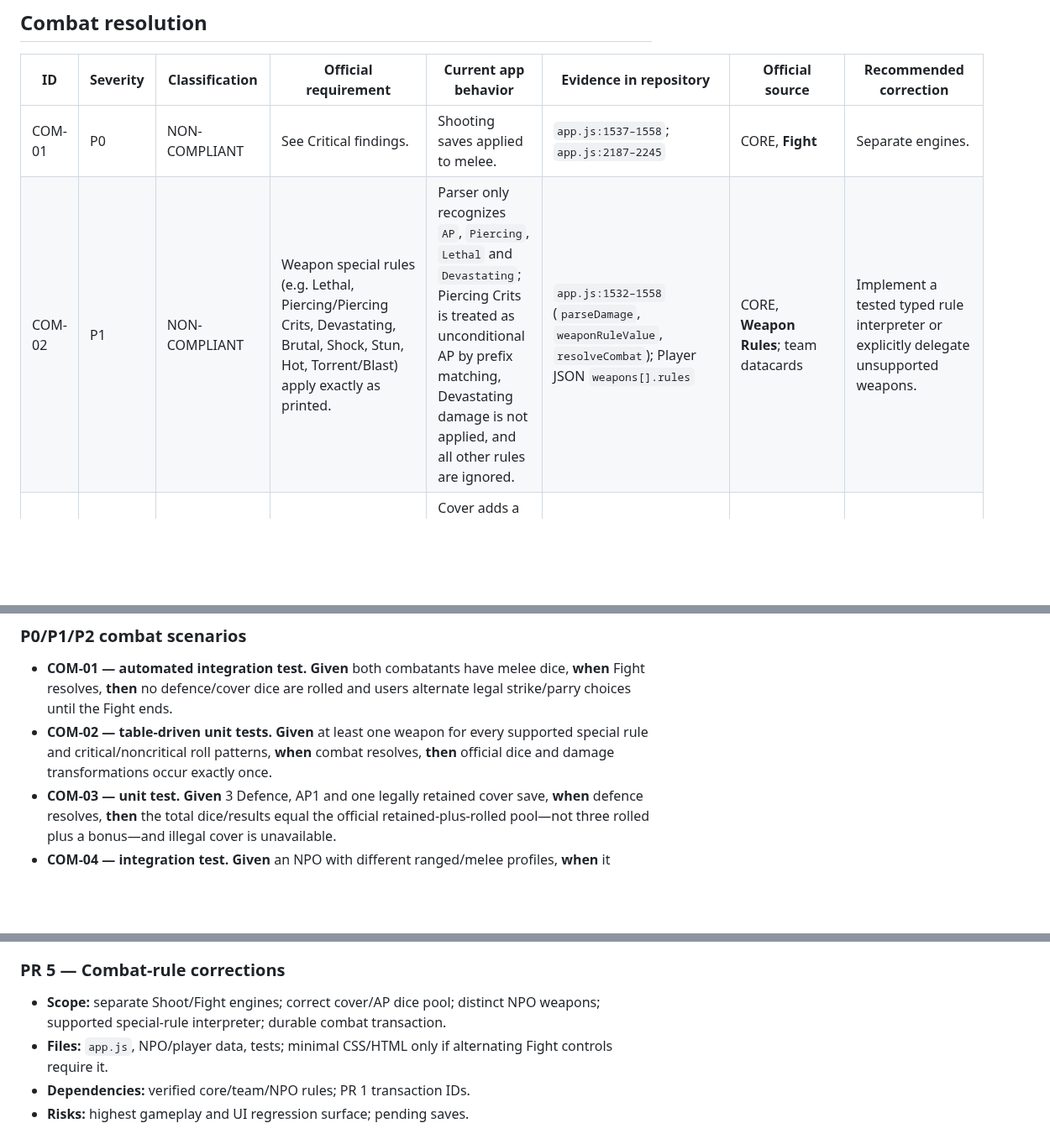
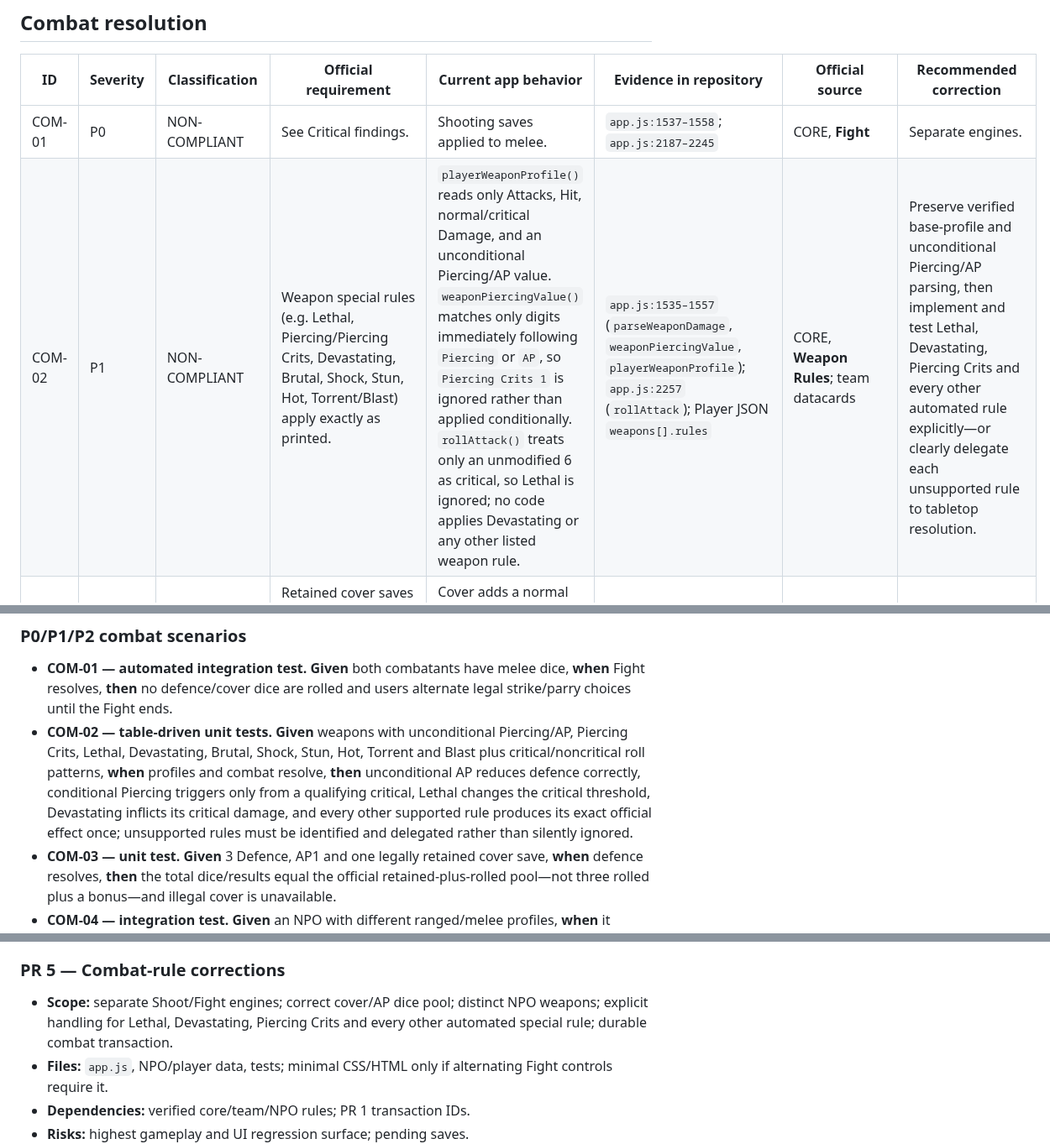
Before and after one commit to ImTheKeyMaster/TombWorldSoloGuide, a Markdown page: docs/OFFICIAL_RULES_COMPLIANCE_AUDIT.md, 3 parts joined by grey strips. Shown at 84% size. GitHub-like rendering; blank space fills up the shorter version.

Commit message:
Correct special rule parser audit coverage

```diff
--- a/docs/OFFICIAL_RULES_COMPLIANCE_AUDIT.md
+++ b/docs/OFFICIAL_RULES_COMPLIANCE_AUDIT.md
@@ -184,7 +184,7 @@ Counts below include only the five requested scorecard classes; abstraction/hous
 | ID | Severity | Classification | Official requirement | Current app behavior | Evidence in repository | Official source | Recommended correction |
 |---|---|---|---|---|---|---|---|
 | COM-01 | P0 | NON-COMPLIANT | See Critical findings. | Shooting saves applied to melee. | `app.js:1537–1558`; `app.js:2187–2245` | CORE, **Fight** | Separate engines. |
-| COM-02 | P1 | NON-COMPLIANT | Weapon special rules (e.g. Lethal, Piercing/Piercing Crits, Devastating, Brutal, Shock, Stun, Hot, Torrent/Blast) apply exactly as printed. | Parser only recognizes `AP`, `Piercing`, `Lethal` and `Devastating`; Piercing Crits is treated as unconditional AP by prefix matching, Devastating damage is not applied, and all other rules are ignored. | `app.js:1532–1558` (`parseDamage`, `weaponRuleValue`, `resolveCombat`); Player JSON `weapons[].rules` | CORE, **Weapon Rules**; team datacards | Implement a tested typed rule interpreter or explicitly delegate unsupported weapons. |
+| COM-02 | P1 | NON-COMPLIANT | Weapon special rules (e.g. Lethal, Piercing/Piercing Crits, Devastating, Brutal, Shock, Stun, Hot, Torrent/Blast) apply exactly as printed. | `playerWeaponProfile()` reads only Attacks, Hit, normal/critical Damage, and an unconditional Piercing/AP value. `weaponPiercingValue()` matches only digits immediately following `Piercing` or `AP`, so `Piercing Crits 1` is ignored rather than applied conditionally. `rollAttack()` treats only an unmodified 6 as critical, so Lethal is ignored; no code applies Devastating or any other listed weapon rule. | `app.js:1535–1557` (`parseWeaponDamage`, `weaponPiercingValue`, `playerWeaponProfile`); `app.js:2257` (`rollAttack`); Player JSON `weapons[].rules` | CORE, **Weapon Rules**; team datacards | Preserve verified base-profile and unconditional Piercing/AP parsing, then implement and test Lethal, Devastating, Piercing Crits and every other automated rule explicitly—or clearly delegate each unsupported rule to tabletop resolution. |
 | COM-03 | P1 | NON-COMPLIANT | Retained cover saves replace a defence die result and remain subject to legal cover/order/weapon-rule conditions; AP changes defence dice as printed. | Cover adds a normal save after rolling `defenseDice - ap` dice, effectively producing an extra save; UI permits cover for melee and ignores Saturate/No Cover equivalents. | `app.js:2200–2208`; `app.js:2234–2245`; Player combat `app.js:1596–1604` | CORE, **Shoot — Roll Defence Dice / Cover** and **Piercing** | Correct retained-die pool construction and validate cover eligibility; never show it for Fight. |
 | COM-04 | P1 | MISSING | NPO ranged and melee weapons use their distinct official profiles and rules. | Each NPO has one generic `attack` object used for both recommended Shoot and Fight. | `app.js:137–142`; `app.js:2141`; `app.js:2187–2208` | TW, **NPO Datacards — weapons** | Store and select separate official weapons by action/range. |
 | COM-05 | P2 | PARTIAL | Critical and normal shooting saves cancel attack dice in the official sequence. | Critical saves cancel criticals then normals; normal saves cancel normals. However cover/AP pool errors and ignored rules make full resolution partial. | `app.js:2234–2245` | CORE, **Resolve Successful Saves** | Retain cancellation core, fix surrounding dice construction/rules and add vectors. |
@@ -194,7 +194,7 @@ Counts below include only the five requested scorecard classes; abstraction/hous
 ### P0/P1/P2 combat scenarios
 
 * **COM-01 — automated integration test.** **Given** both combatants have melee dice, **when** Fight resolves, **then** no defence/cover dice are rolled and users alternate legal strike/parry choices until the Fight ends.
-* **COM-02 — table-driven unit tests.** **Given** at least one weapon for every supported special rule and critical/noncritical roll patterns, **when** combat resolves, **then** official dice and damage transformations occur exactly once.
+* **COM-02 — table-driven unit tests.** **Given** weapons with unconditional Piercing/AP, Piercing Crits, Lethal, Devastating, Brutal, Shock, Stun, Hot, Torrent and Blast plus critical/noncritical roll patterns, **when** profiles and combat resolve, **then** unconditional AP reduces defence correctly, conditional Piercing triggers only from a qualifying critical, Lethal changes the critical threshold, Devastating inflicts its critical damage, and every other supported rule produces its exact official effect once; unsupported rules must be identified and delegated rather than silently ignored.
 * **COM-03 — unit test.** **Given** 3 Defence, AP1 and one legally retained cover save, **when** defence resolves, **then** the total dice/results equal the official retained-plus-rolled pool—not three rolled plus a bonus—and illegal cover is unavailable.
 * **COM-04 — integration test.** **Given** an NPO with different ranged/melee profiles, **when** it Shoots versus Fights, **then** the correct A/BS-or-WS/Damage/rules profile is used.
 * **COM-05 — deterministic unit test.** **Given** fixed critical/normal attack and save arrays, **when** cancellation resolves, **then** remaining dice match official examples, including cover and AP variants.
@@ -340,7 +340,7 @@ No remediation is implemented by this audit. Proposed pull requests are delibera
 
 ### PR 5 — Combat-rule corrections
 
-* **Scope:** separate Shoot/Fight engines; correct cover/AP dice pool; distinct NPO weapons; supported special-rule interpreter; durable combat transaction.
+* **Scope:** separate Shoot/Fight engines; correct cover/AP dice pool; distinct NPO weapons; explicit handling for Lethal, Devastating, Piercing Crits and every other automated special rule; durable combat transaction.
 * **Files:** `app.js`, NPO/player data, tests; minimal CSS/HTML only if alternating Fight controls require it.
 * **Dependencies:** verified core/team/NPO rules; PR 1 transaction IDs.
 * **Risks:** highest gameplay and UI regression surface; pending saves.
```
Also changed, not shown: other parts of docs/OFFICIAL_RULES_COMPLIANCE_AUDIT.md (+1 -1 lines).
